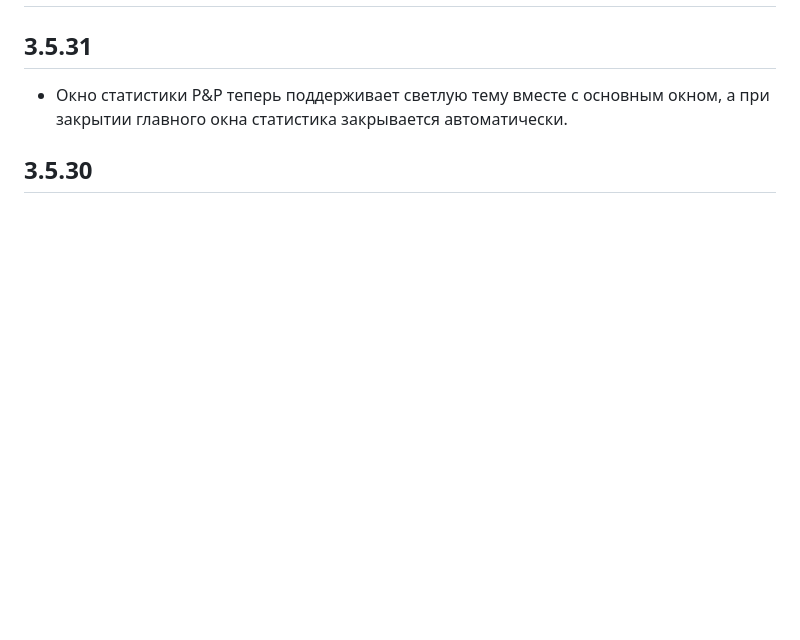
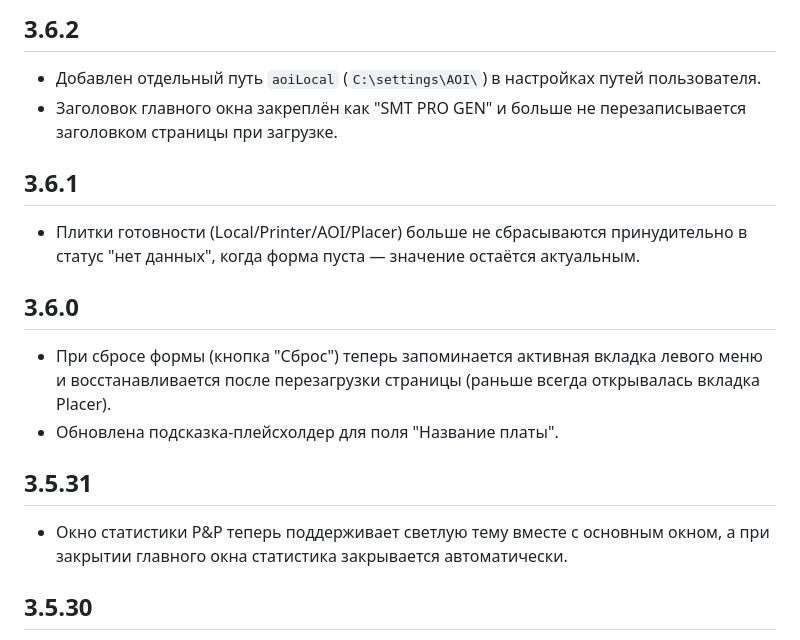
Before and after one commit to revi96or/ASM-Project-Generator, a Markdown page: CHANGELOG.md, the part around one of its changes. Rendered like a GitHub page; blank space fills up the shorter version.

Commit message:
Restore CHANGELOG entries for versions 3.6.0-3.7.0
Co-authored-by: Copilot App <223556219+Copilot@users.noreply.github.com>

```diff
--- a/CHANGELOG.md
+++ b/CHANGELOG.md
@@ -8,3 +42,16 @@
+## 3.6.2
+
+- Добавлен отдельный путь `aoiLocal` (`C:\settings\AOI\`) в настройках путей пользователя.
+- Заголовок главного окна закреплён как "SMT PRO GEN" и больше не перезаписывается заголовком страницы при загрузке.
+
+## 3.6.1
+
+- Плитки готовности (Local/Printer/AOI/Placer) больше не сбрасываются принудительно в статус "нет данных", когда форма пуста — значение остаётся актуальным.
+
+## 3.6.0
+
+- При сбросе формы (кнопка "Сброс") теперь запоминается активная вкладка левого меню и восстанавливается после перезагрузки страницы (раньше всегда открывалась вкладка Placer).
+- Обновлена подсказка-плейсхолдер для поля "Название платы".
 
 ## 3.5.31
 
```
Also changed, not shown: other parts of CHANGELOG.md (+34 -0 lines).
